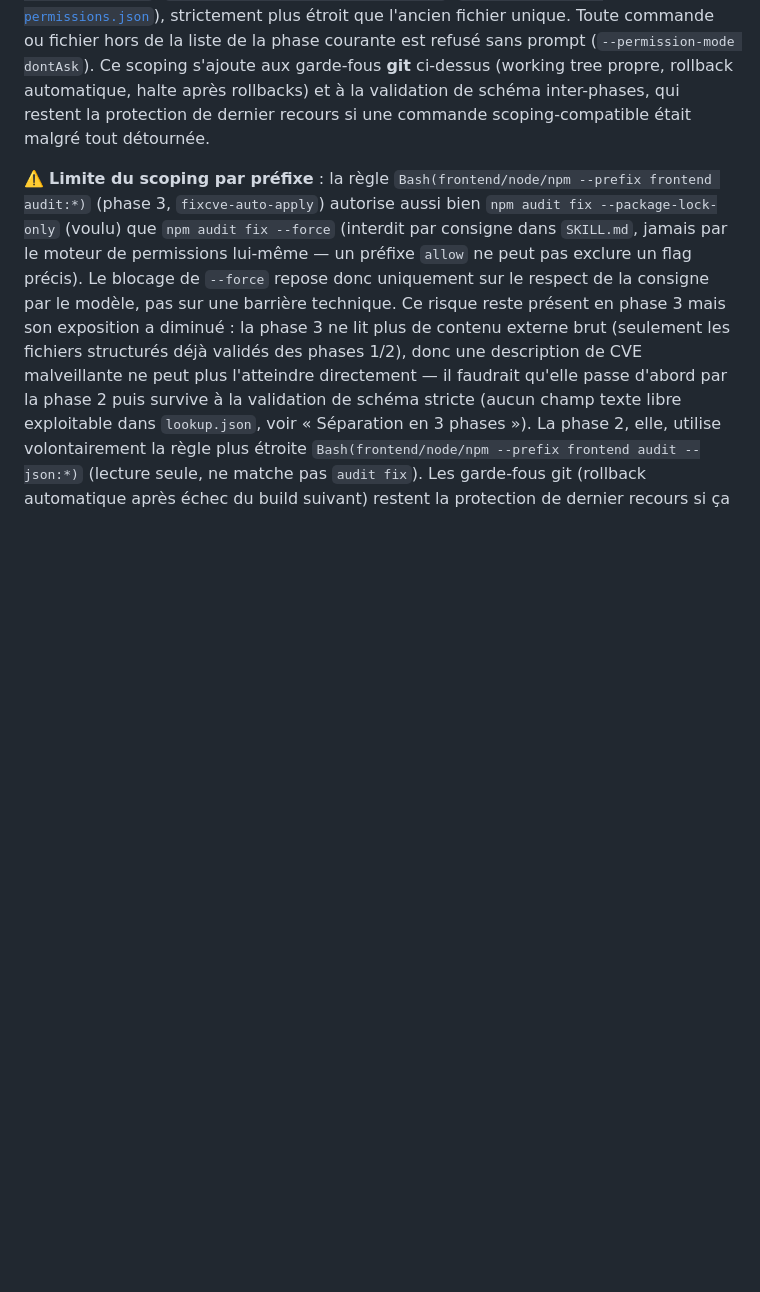
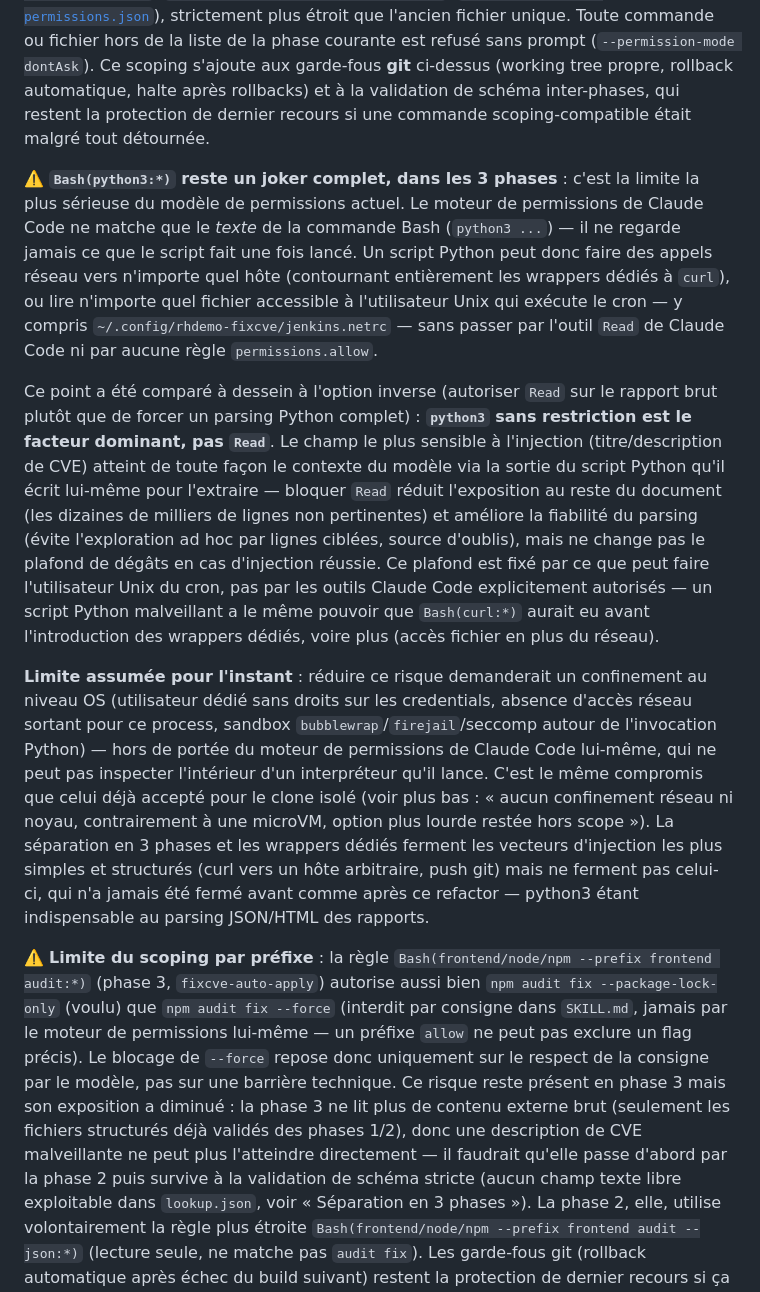
Before and after one commit to leuwen-lc/rhdemo, a Markdown page: rhDemo/docs/FIXCVE_AUTO.md, the part around the change. GitHub-like rendering; blank space fills up the shorter version.

Commit message:
docs(security): documenter la limite python3 non restreint dans fixcve-auto
Constaté en comparant deux options pendant les tests des phases 1/2 :
Bash(python3:*) reste un joker complet dans les 3 phases (aucune inspection
du contenu du script par le moteur de permissions), ce qui reste le facteur
dominant de risque — bien plus que le blocage de Read sur les rapports bruts.
Limite assumée pour l'instant, cohérente avec le compromis déjà documenté
pour le clone isolé (pas de confinement réseau/noyau, microVM hors scope).

```diff
--- a/rhDemo/docs/FIXCVE_AUTO.md
+++ b/rhDemo/docs/FIXCVE_AUTO.md
@@ -123,6 +123,12 @@ Un échec de validation arrête le cycle **avant tout push** : aucune remédiati
 ⚠️ Ce document décrit une automatisation qui **committe et pousse du code sur la branche courante sans revue humaine**, y compris des décisions d'acceptation de risque (suppression de CVE). C'est un choix assumé en échange des garde-fous ci-dessus — à désactiver si ces garde-fous ne sont plus jugés suffisants pour le contexte du moment (ex: montée en criticité du projet).
 
 ⚠️ **Surface d'injection de prompt** : le pipeline parse du contenu externe non fiable (descriptions de CVE, rapport HTML OWASP, JSON Trivy, réponses Maven Central/npm). Depuis la séparation en 3 phases (voir plus haut), ce contenu n'est plus jamais lu par la même invocation Claude que celle qui détient les credentials Jenkins/git — chaque phase a son propre fichier `permissions.allow` versionné ([`fixcve-auto-detect-permissions.json`](../scripts/fixcve-auto-detect-permissions.json), [`fixcve-auto-lookup-permissions.json`](../scripts/fixcve-auto-lookup-permissions.json), [`fixcve-auto-apply-permissions.json`](../scripts/fixcve-auto-apply-permissions.json)), strictement plus étroit que l'ancien fichier unique. Toute commande ou fichier hors de la liste de la phase courante est refusé sans prompt (`--permission-mode dontAsk`). Ce scoping s'ajoute aux garde-fous **git** ci-dessus (working tree propre, rollback automatique, halte après rollbacks) et à la validation de schéma inter-phases, qui restent la protection de dernier recours si une commande scoping-compatible était malgré tout détournée.
+
+⚠️ **`Bash(python3:*)` reste un joker complet, dans les 3 phases** : c'est la limite la plus sérieuse du modèle de permissions actuel. Le moteur de permissions de Claude Code ne matche que le *texte* de la commande Bash (`python3 ...`) — il ne regarde jamais ce que le script fait une fois lancé. Un script Python peut donc faire des appels réseau vers n'importe quel hôte (contournant entièrement les wrappers dédiés à `curl`), ou lire n'importe quel fichier accessible à l'utilisateur Unix qui exécute le cron — y compris `~/.config/rhdemo-fixcve/jenkins.netrc` — sans passer par l'outil `Read` de Claude Code ni par aucune règle `permissions.allow`.
+
+Ce point a été comparé à dessein à l'option inverse (autoriser `Read` sur le rapport brut plutôt que de forcer un parsing Python complet) : **`python3` sans restriction est le facteur dominant, pas `Read`**. Le champ le plus sensible à l'injection (titre/description de CVE) atteint de toute façon le contexte du modèle via la sortie du script Python qu'il écrit lui-même pour l'extraire — bloquer `Read` réduit l'exposition au reste du document (les dizaines de milliers de lignes non pertinentes) et améliore la fiabilité du parsing (évite l'exploration ad hoc par lignes ciblées, source d'oublis), mais ne change pas le plafond de dégâts en cas d'injection réussie. Ce plafond est fixé par ce que peut faire l'utilisateur Unix du cron, pas par les outils Claude Code explicitement autorisés — un script Python malveillant a le même pouvoir que `Bash(curl:*)` aurait eu avant l'introduction des wrappers dédiés, voire plus (accès fichier en plus du réseau).
+
+**Limite assumée pour l'instant** : réduire ce risque demanderait un confinement au niveau OS (utilisateur dédié sans droits sur les credentials, absence d'accès réseau sortant pour ce process, sandbox `bubblewrap`/`firejail`/seccomp autour de l'invocation Python) — hors de portée du moteur de permissions de Claude Code lui-même, qui ne peut pas inspecter l'intérieur d'un interpréteur qu'il lance. C'est le même compromis que celui déjà accepté pour le clone isolé (voir plus bas : « aucun confinement réseau ni noyau, contrairement à une microVM, option plus lourde restée hors scope »). La séparation en 3 phases et les wrappers dédiés ferment les vecteurs d'injection les plus simples et structurés (curl vers un hôte arbitraire, push git) mais ne ferment pas celui-ci, qui n'a jamais été fermé avant comme après ce refactor — python3 étant indispensable au parsing JSON/HTML des rapports.
 
 ⚠️ **Limite du scoping par préfixe** : la règle `Bash(frontend/node/npm --prefix frontend audit:*)` (phase 3, `fixcve-auto-apply`) autorise aussi bien `npm audit fix --package-lock-only` (voulu) que `npm audit fix --force` (interdit par consigne dans `SKILL.md`, jamais par le moteur de permissions lui-même — un préfixe `allow` ne peut pas exclure un flag précis). Le blocage de `--force` repose donc uniquement sur le respect de la consigne par le modèle, pas sur une barrière technique. Ce risque reste présent en phase 3 mais son exposition a diminué : la phase 3 ne lit plus de contenu externe brut (seulement les fichiers structurés déjà validés des phases 1/2), donc une description de CVE malveillante ne peut plus l'atteindre directement — il faudrait qu'elle passe d'abord par la phase 2 puis survive à la validation de schéma stricte (aucun champ texte libre exploitable dans `lookup.json`, voir « Séparation en 3 phases »). La phase 2, elle, utilise volontairement la règle plus étroite `Bash(frontend/node/npm --prefix frontend audit --json:*)` (lecture seule, ne matche pas `audit fix`). Les garde-fous git (rollback automatique après échec du build suivant) restent la protection de dernier recours si ça arrivait malgré tout.
 
```
